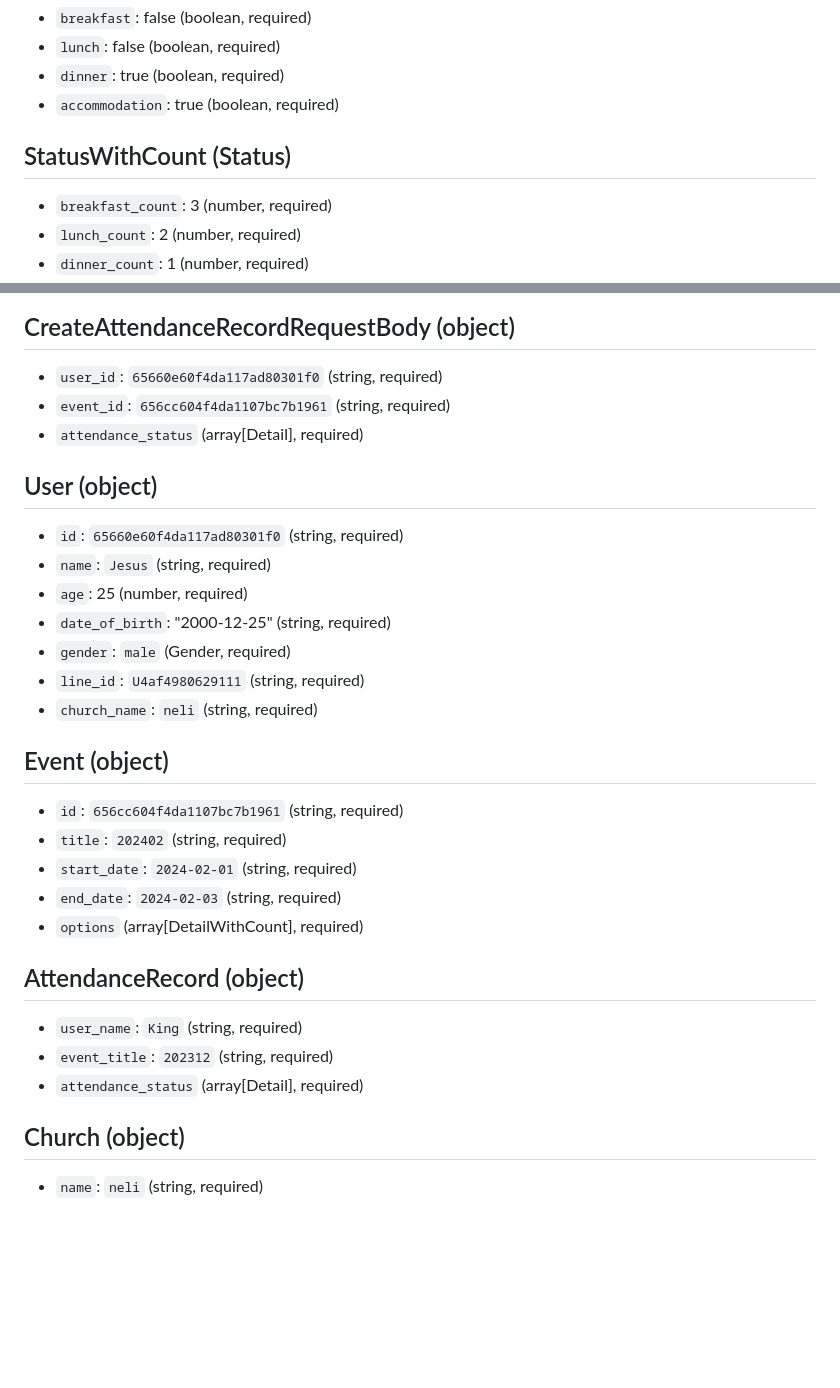
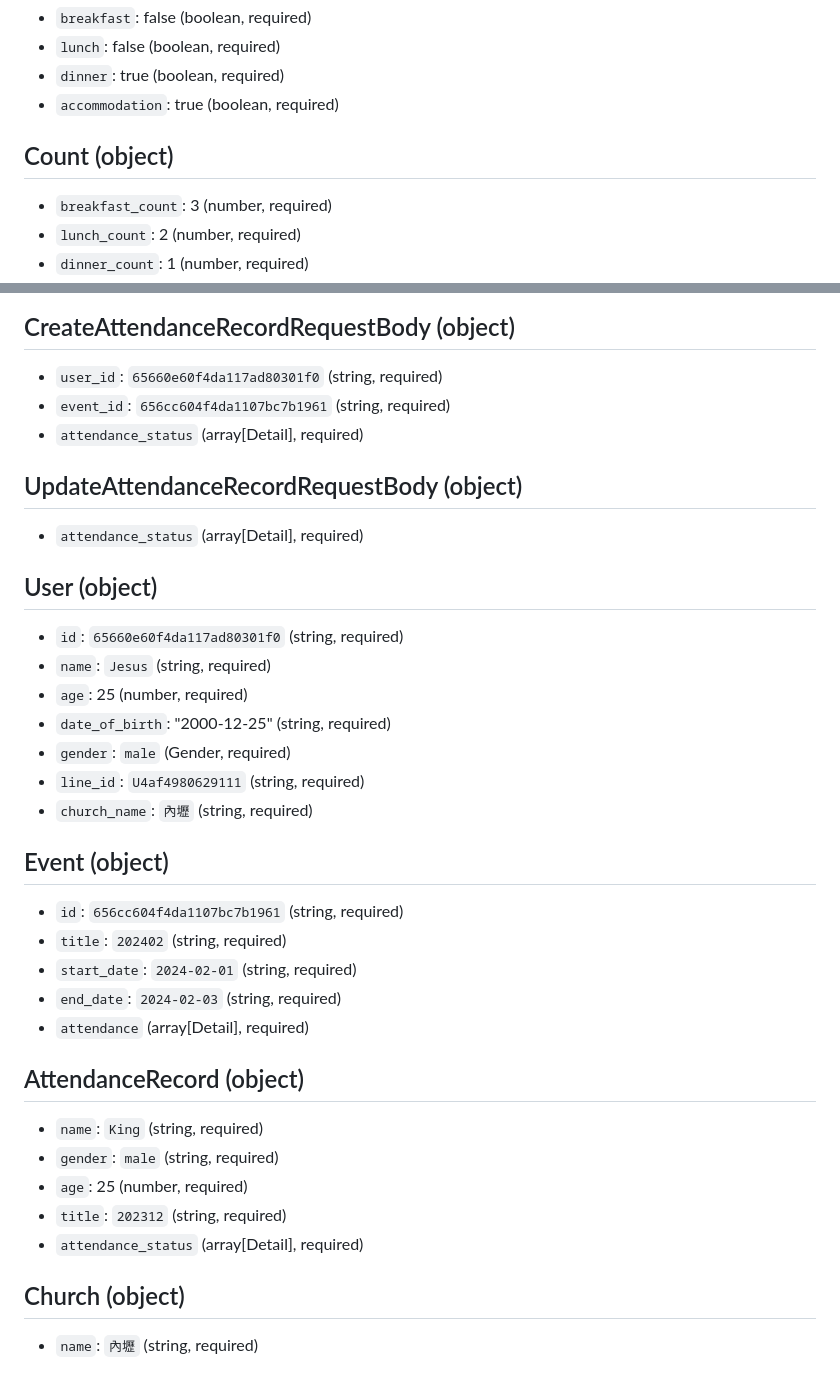
Before and after one commit to k19980506/easy_liff, a Markdown page: docs/api_structures.md, 2 parts joined by grey strips. Rendered like a GitHub page; blank space fills up the shorter version.

```diff
--- a/docs/api_structures.md
+++ b/docs/api_structures.md
@@ -24,7 +24,7 @@
 - `dinner`: true (boolean, required)
 - `accommodation`: true (boolean, required)
 
-## StatusWithCount (Status)
+## Count (object)
 
 - `breakfast_count`: 3 (number, required)
 - `lunch_count`: 2 (number, required)
@@ -87,6 +87,10 @@
 - `event_id`: `656cc604f4da1107bc7b1961` (string, required)
 - `attendance_status` (array[Detail], required)
 
+## UpdateAttendanceRecordRequestBody (object)
+
+- `attendance_status` (array[Detail], required)
+
 ## User (object)
 
 - `id`: `65660e60f4da117ad80301f0` (string, required)
@@ -95,7 +99,7 @@
 - `date_of_birth`: "2000-12-25" (string, required)
 - `gender`: `male` (Gender, required)
 - `line_id`: `U4af4980629111` (string, required)
-- `church_name`: `neli` (string, required)
+- `church_name`: `內壢` (string, required)
 
 ## Event (object)
 
@@ -103,14 +107,16 @@
 - `title`: `202402` (string, required)
 - `start_date`: `2024-02-01` (string, required)
 - `end_date`: `2024-02-03` (string, required)
-- `options` (array[DetailWithCount], required)
+- `attendance` (array[Detail], required)
 
 ## AttendanceRecord (object)
 
-- `user_name`: `King` (string, required)
-- `event_title`: `202312` (string, required)
+- `name`: `King` (string, required)
+- `gender`: `male` (string, required)
+- `age`: 25 (number, required)
+- `title`: `202312` (string, required)
 - `attendance_status` (array[Detail], required)
 
 ## Church (object)
 
-- `name`: `neli` (string, required)
+- `name`: `內壢` (string, required)
```
Also changed, not shown: other parts of docs/api_structures.md (+9 -9 lines), docs/api_document.md (+2 -13 lines).
